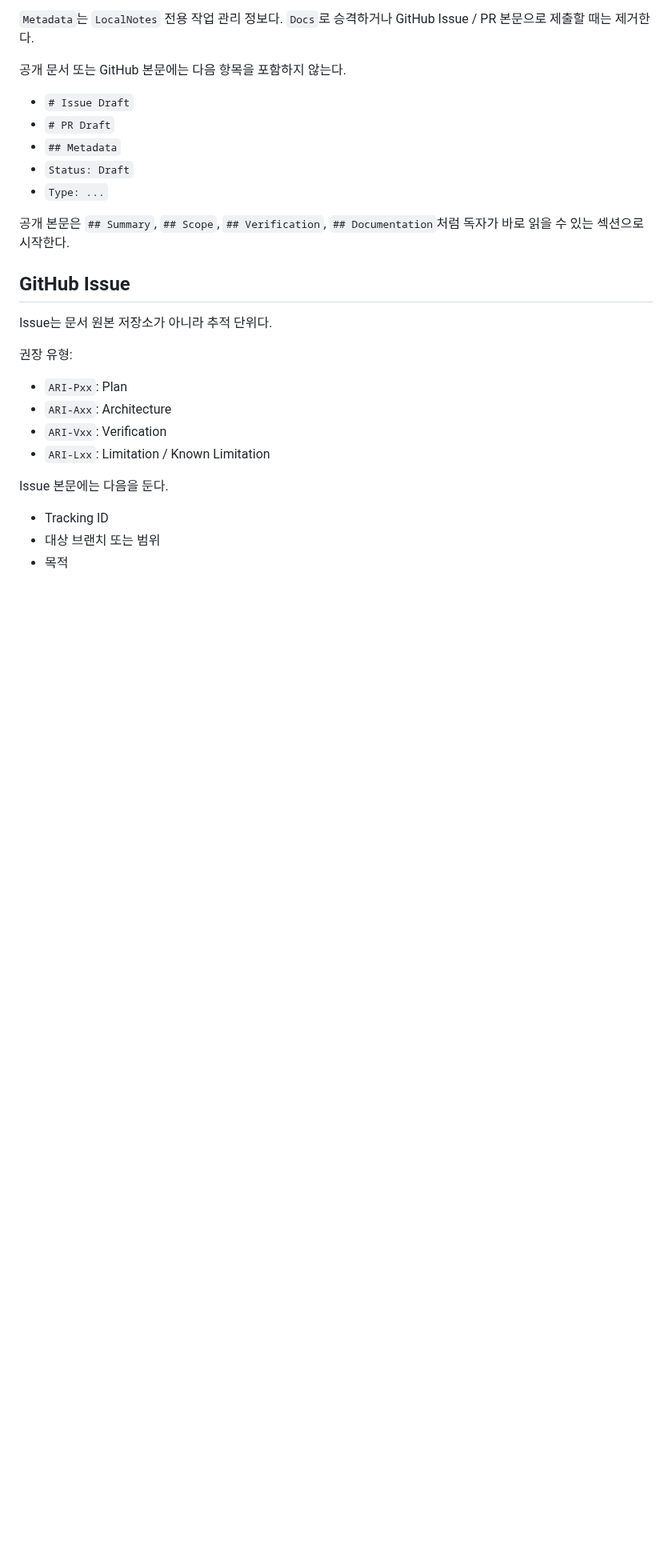
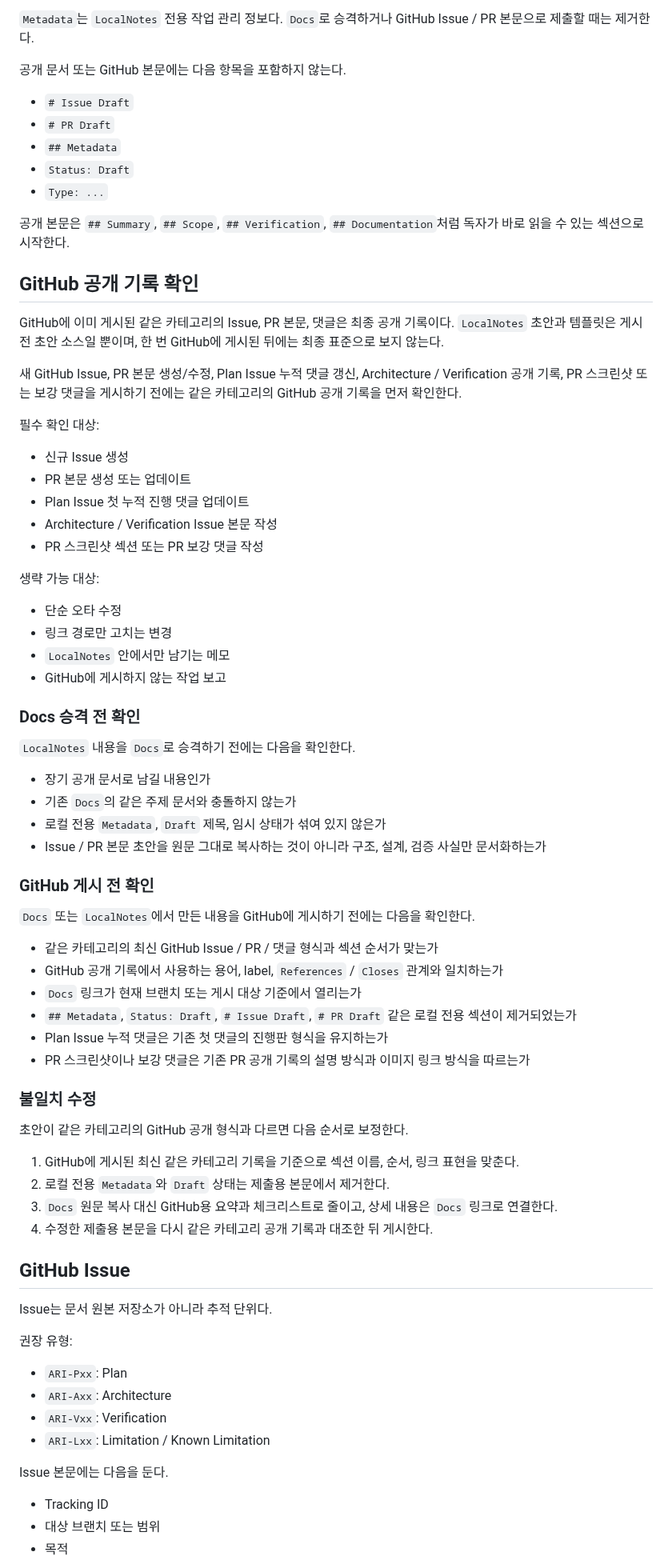
Before and after one commit to Razria93/Plugin_Portfolio_UE5.4, a Markdown page: Docs/04_Governance/Documentation_Workflow_KR.md, the part around the change. Shown at 80% size. Rendered like a GitHub page; blank space fills up the shorter version.

Commit message:
docs: GitHub 공개 기록 기준과 초안 검토 규칙 보완

```diff
--- a/Docs/04_Governance/Documentation_Workflow_KR.md
+++ b/Docs/04_Governance/Documentation_Workflow_KR.md
@@ -179,6 +179,56 @@ Archived
 - `Type: ...`
 
 공개 본문은 `## Summary`, `## Scope`, `## Verification`, `## Documentation`처럼 독자가 바로 읽을 수 있는 섹션으로 시작한다.
+
+## GitHub 공개 기록 확인
+
+GitHub에 이미 게시된 같은 카테고리의 Issue, PR 본문, 댓글은 최종 공개 기록이다. `LocalNotes` 초안과 템플릿은 게시 전 초안 소스일 뿐이며, 한 번 GitHub에 게시된 뒤에는 최종 표준으로 보지 않는다.
+
+새 GitHub Issue, PR 본문 생성/수정, Plan Issue 누적 댓글 갱신, Architecture / Verification 공개 기록, PR 스크린샷 또는 보강 댓글을 게시하기 전에는 같은 카테고리의 GitHub 공개 기록을 먼저 확인한다.
+
+필수 확인 대상:
+
+- 신규 Issue 생성
+- PR 본문 생성 또는 업데이트
+- Plan Issue 첫 누적 진행 댓글 업데이트
+- Architecture / Verification Issue 본문 작성
+- PR 스크린샷 섹션 또는 PR 보강 댓글 작성
+
+생략 가능 대상:
+
+- 단순 오타 수정
+- 링크 경로만 고치는 변경
+- `LocalNotes` 안에서만 남기는 메모
+- GitHub에 게시하지 않는 작업 보고
+
+### Docs 승격 전 확인
+
+`LocalNotes` 내용을 `Docs`로 승격하기 전에는 다음을 확인한다.
+
+- 장기 공개 문서로 남길 내용인가
+- 기존 `Docs`의 같은 주제 문서와 충돌하지 않는가
+- 로컬 전용 `Metadata`, `Draft` 제목, 임시 상태가 섞여 있지 않은가
+- Issue / PR 본문 초안을 원문 그대로 복사하는 것이 아니라 구조, 설계, 검증 사실만 문서화하는가
+
+### GitHub 게시 전 확인
+
+`Docs` 또는 `LocalNotes`에서 만든 내용을 GitHub에 게시하기 전에는 다음을 확인한다.
+
+- 같은 카테고리의 최신 GitHub Issue / PR / 댓글 형식과 섹션 순서가 맞는가
+- GitHub 공개 기록에서 사용하는 용어, label, `References` / `Closes` 관계와 일치하는가
+- `Docs` 링크가 현재 브랜치 또는 게시 대상 기준에서 열리는가
+- `## Metadata`, `Status: Draft`, `# Issue Draft`, `# PR Draft` 같은 로컬 전용 섹션이 제거되었는가
+- Plan Issue 누적 댓글은 기존 첫 댓글의 진행판 형식을 유지하는가
+- PR 스크린샷이나 보강 댓글은 기존 PR 공개 기록의 설명 방식과 이미지 링크 방식을 따르는가
+
+### 불일치 수정
+
+초안이 같은 카테고리의 GitHub 공개 형식과 다르면 다음 순서로 보정한다.
+
+1. GitHub에 게시된 최신 같은 카테고리 기록을 기준으로 섹션 이름, 순서, 링크 표현을 맞춘다.
+2. 로컬 전용 `Metadata`와 `Draft` 상태는 제출용 본문에서 제거한다.
+3. `Docs` 원문 복사 대신 GitHub용 요약과 체크리스트로 줄이고, 상세 내용은 `Docs` 링크로 연결한다.
+4. 수정한 제출용 본문을 다시 같은 카테고리 공개 기록과 대조한 뒤 게시한다.
 
 ## GitHub Issue
 
```
Also changed, not shown: AGENTS.md (+4 -0 lines), Docs/04_Governance/Feature_Workflow_KR.md (+4 -0 lines).
